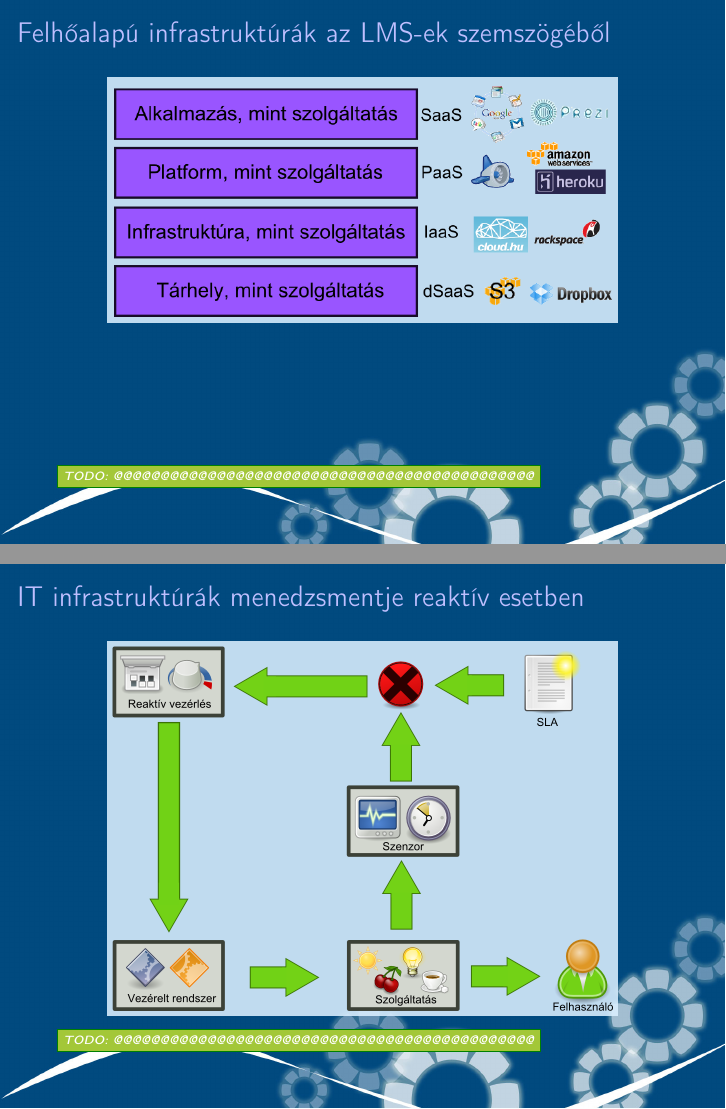
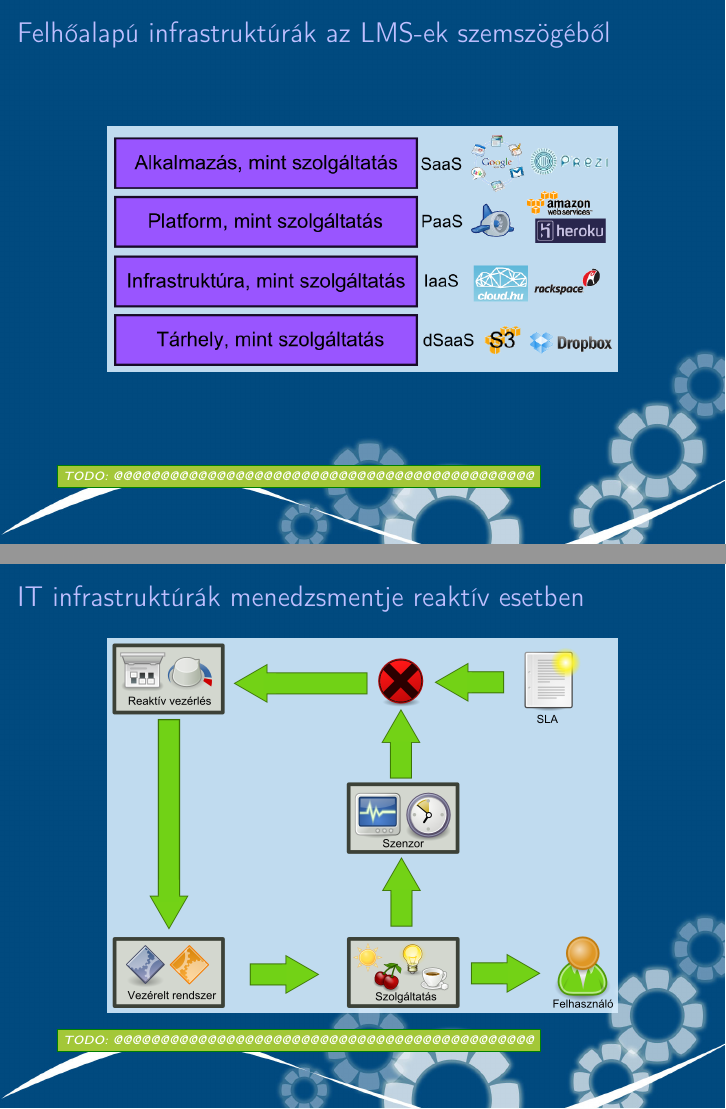
Before and after one commit to reedcourty/szakdolgozat-vedes, LaTeX slides (vedes.tex): pages 7 and 9 of 15, joined at a grey line. Compiled offline with pdfLaTeX.

Commit message:
Apróbb módosítások
- A background.jpg átkerült a figures könyvtárba.
- Azok a diák, amelyeken csak egy ábra szerepel középre rendezettek lettek.

```diff
--- a/vedes.tex
+++ b/vedes.tex
@@ -25,7 +25,7 @@
 \usepackage{graphics}
 
 \usebackgroundtemplate{
-\includegraphics[width=\paperwidth, height=\paperheight]{background.jpg}
+\includegraphics[width=\paperwidth, height=\paperheight]{figures/background.jpg}
 }
 
 % Néhány konstans deklarációja:
@@ -181,7 +181,7 @@
 
 \section{Felhőalapú infrastruktúrák az LMS-ek szemszögéből}
 \setfootline{\todo{@@@@@@@@@@@@@@@@@@@@@@@@@@@@@@@@@@@@@@@@@@@@@}}
-\begin{frame}[t]
+\begin{frame}[c]
 \frametitle{Felhőalapú infrastruktúrák az LMS-ek szemszögéből}
 \begin{figure}[!ht]
 \centering
@@ -202,7 +202,7 @@ Egy IT infrastruktúra (de valójában bármilyen rendszer) menedzsmentje lehet:
 
 \section{IT infrastruktúrák menedzsmentje reaktív esetben}
 \setfootline{\todo{@@@@@@@@@@@@@@@@@@@@@@@@@@@@@@@@@@@@@@@@@@@@@}}
-\begin{frame}[t]
+\begin{frame}[c]
 \frametitle{IT infrastruktúrák menedzsmentje reaktív esetben}
 \begin{figure}[!ht]
 \centering
```
Also changed, not shown: figures/background.jpg (renamed from background.jpg), vedes.tex (2 more changed lines).
